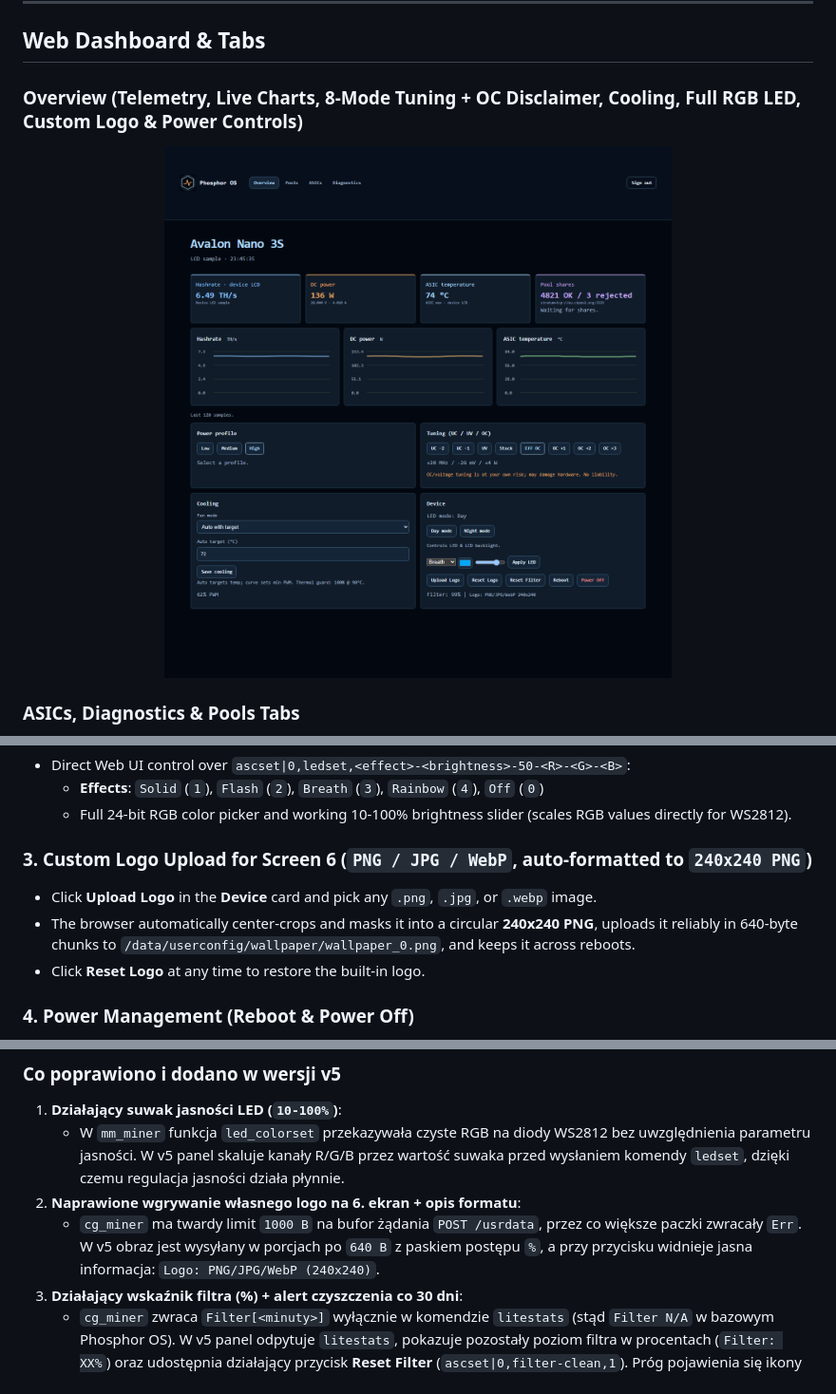
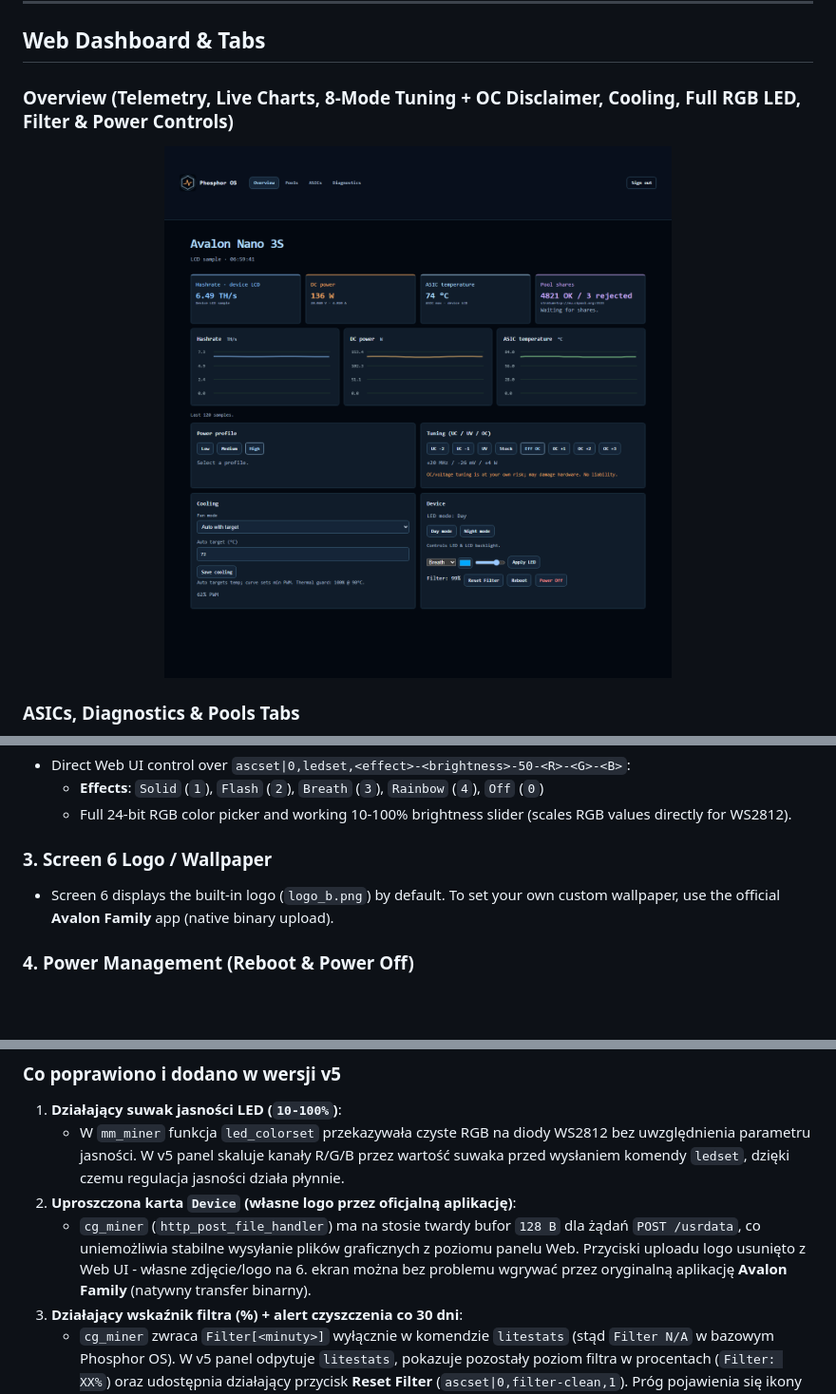
Before and after one commit to RobSwierk/PhosphorOS, a Markdown page: README.md, 3 parts joined by grey strips. Shown at 95% size. Drawn GitHub-style; pictures changed too: images/webui_overview.png; blank space fills up the shorter version.

Commit message:
v5: remove Web UI logo upload (128B /usrdata stack buffer limit), use Avalon Family app for wallpapers

```diff
--- a/README.md
+++ b/README.md
@@ -59,7 +59,7 @@ All 12 system, startup, network, and alert screens (`assets_lcd/screen_pic/*.png
 
 ## Web Dashboard & Tabs
 
-### Overview (Telemetry, Live Charts, 8-Mode Tuning + OC Disclaimer, Cooling, Full RGB LED, Custom Logo & Power Controls)
+### Overview (Telemetry, Live Charts, 8-Mode Tuning + OC Disclaimer, Cooling, Full RGB LED, Filter & Power Controls)
 <p align="center">
   <img src="images/webui_overview.png" width="100%" alt="Phosphor OS v5 Web UI - Overview Tab" />
 </p>
@@ -123,10 +123,8 @@ Disassembly of `power_set_vol` (`0x0004c0b6`) in `mm_miner` showed that the onbo
   - **Effects**: `Solid` (`1`), `Flash` (`2`), `Breath` (`3`), `Rainbow` (`4`), `Off` (`0`)
   - Full 24-bit RGB color picker and working 10-100% brightness slider (scales RGB values directly for WS2812).
 
-### 3. Custom Logo Upload for Screen 6 (`PNG / JPG / WebP`, auto-formatted to `240x240 PNG`)
-- Click **Upload Logo** in the **Device** card and pick any `.png`, `.jpg`, or `.webp` image.
-- The browser automatically center-crops and masks it into a circular **240x240 PNG**, uploads it reliably in 640-byte chunks to `/data/userconfig/wallpaper/wallpaper_0.png`, and keeps it across reboots.
-- Click **Reset Logo** at any time to restore the built-in logo.
+### 3. Screen 6 Logo / Wallpaper
+- Screen 6 displays the built-in logo (`logo_b.png`) by default. To set your own custom wallpaper, use the official **Avalon Family** app (native binary upload).
 
 ### 4. Power Management (Reboot & Power Off)
 - **Reboot** (`ascset|0,reboot,0`) and **Power Off** (displays `GOODBYE` icon for 1.5 s, then runs `sync && poweroff`) buttons in the **Device** card with confirmation prompts for safe shutdown without corrupting UBIFS.
@@ -195,8 +193,8 @@ Kompletna nakładka firmware **Phosphor OS v5** dla koparki **Canaan Avalon Nano
 ### Co poprawiono i dodano w wersji v5
 1. **Działający suwak jasności LED (`10-100%`)**:
    - W `mm_miner` funkcja `led_colorset` przekazywała czyste RGB na diody WS2812 bez uwzględnienia parametru jasności. W v5 panel skaluje kanały R/G/B przez wartość suwaka przed wysłaniem komendy `ledset`, dzięki czemu regulacja jasności działa płynnie.
-2. **Naprawione wgrywanie własnego logo na 6. ekran + opis formatu**:
-   - `cg_miner` ma twardy limit `1000 B` na bufor żądania `POST /usrdata`, przez co większe paczki zwracały `Err`. W v5 obraz jest wysyłany w porcjach po `640 B` z paskiem postępu `%`, a przy przycisku widnieje jasna informacja: `Logo: PNG/JPG/WebP (240x240)`.
+2. **Uproszczona karta `Device` (własne logo przez oficjalną aplikację)**:
+   - `cg_miner` (`http_post_file_handler`) ma na stosie twardy bufor `128 B` dla żądań `POST /usrdata`, co uniemożliwia stabilne wysyłanie plików graficznych z poziomu panelu Web. Przyciski uploadu logo usunięto z Web UI - własne zdjęcie/logo na 6. ekran można bez problemu wgrywać przez oryginalną aplikację **Avalon Family** (natywny transfer binarny).
 3. **Działający wskaźnik filtra (%) + alert czyszczenia co 30 dni**:
    - `cg_miner` zwraca `Filter[<minuty>]` wyłącznie w komendzie `litestats` (stąd `Filter N/A` w bazowym Phosphor OS). W v5 panel odpytuje `litestats`, pokazuje pozostały poziom filtra w procentach (`Filter: XX%`) oraz udostępnia działający przycisk **Reset Filter** (`ascset|0,filter-clean,1`). Próg pojawienia się ikony `CLEAN FILTER` (`filter.png`) w `mm_miner` (`filtermesh_update`) zmieniono z fabrycznych 83,3 dni (`120 000 min`) na **30 dni pracy** (`43 200 min` / `720 h`).
 4. **Poprawione ikony `Goodbye`, `Night Mode` oraz `Mining Start` (2,5-3,0 s)**:
```
Also changed, not shown: other parts of README.md (+7 -7 lines), 3 other files.
